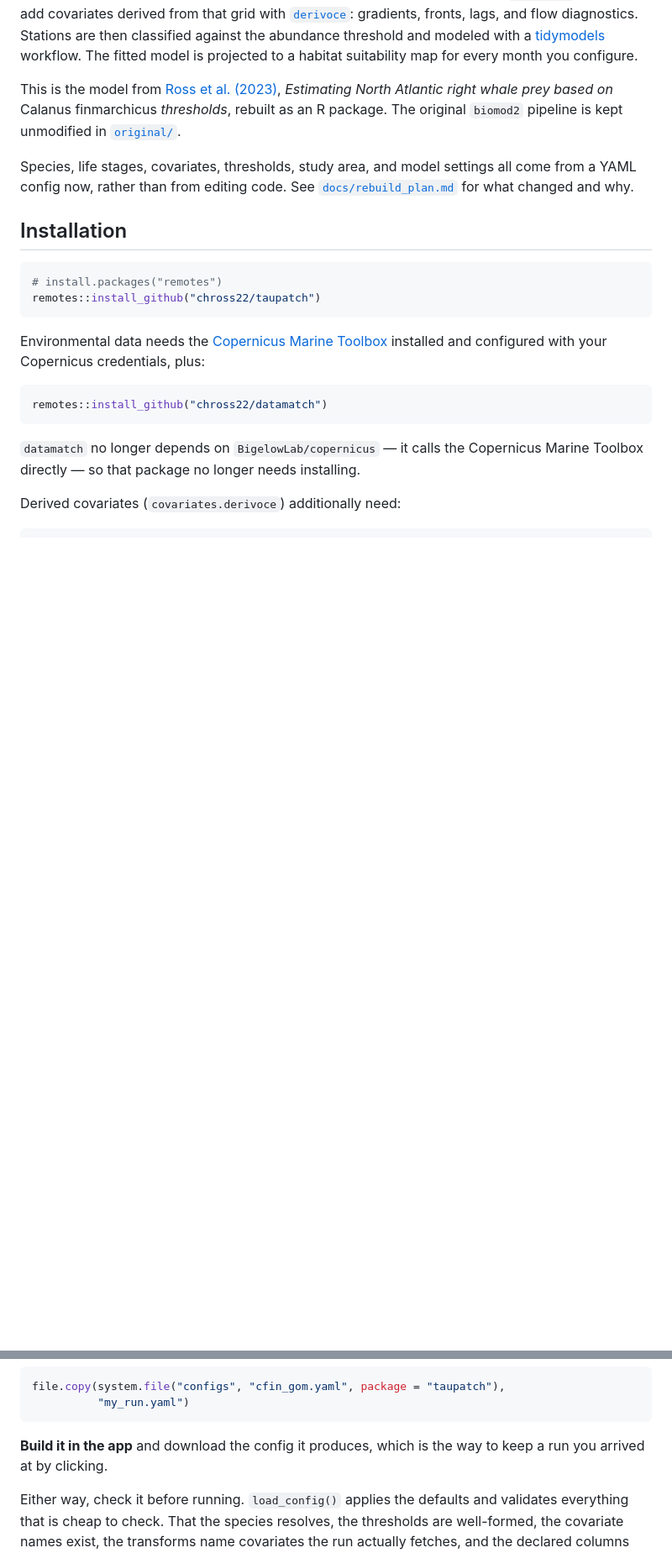
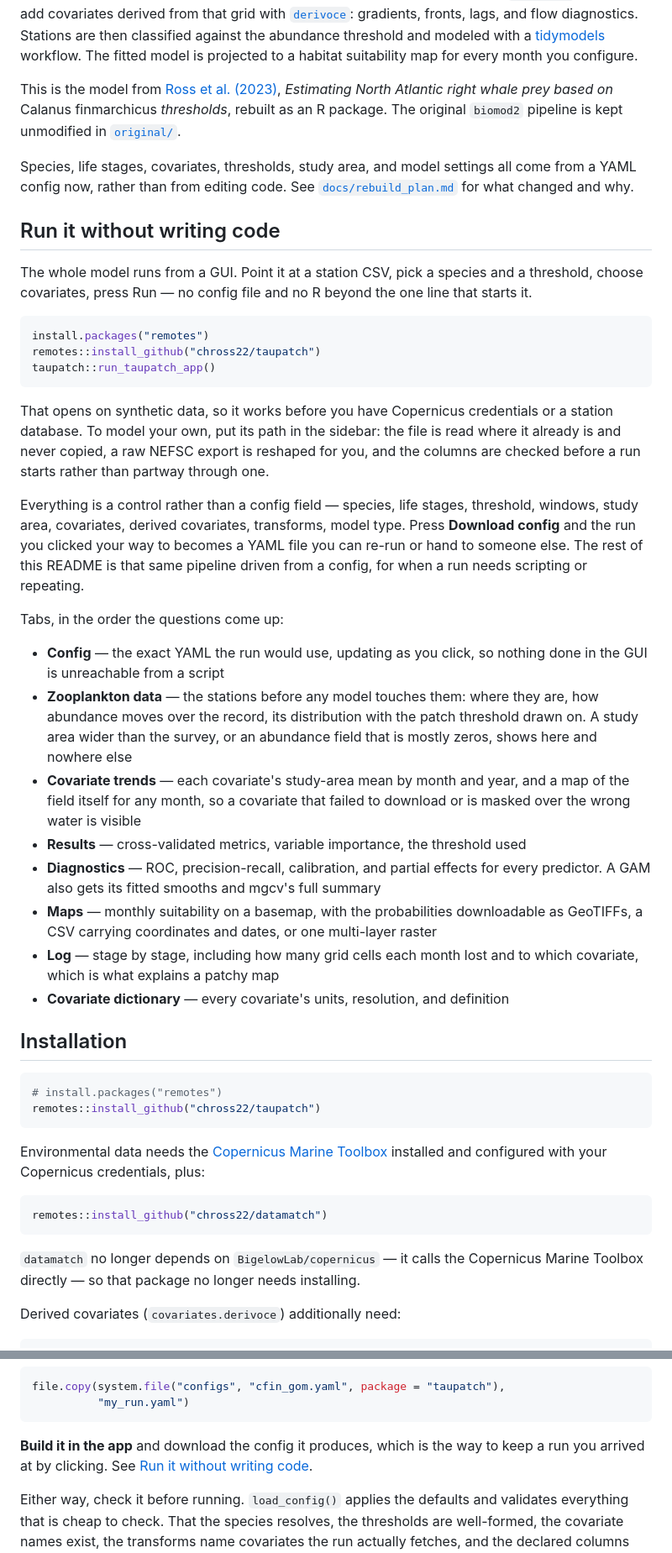
Before and after one commit to chross22/taupatch, a Markdown page: README.md, 2 parts joined by grey strips. Shown at 84% size. Drawn GitHub-style; blank space fills up the shorter version.

````diff
--- a/README.md
+++ b/README.md
@@ -52,6 +52,51 @@ Species, life stages, covariates, thresholds, study area, and model settings all
 come from a YAML config now, rather than from editing code. See
 [`docs/rebuild_plan.md`](docs/rebuild_plan.md) for what changed and why.
 
+## Run it without writing code
+
+The whole model runs from a GUI. Point it at a station CSV, pick a species and a
+threshold, choose covariates, press Run — no config file and no R beyond the one
+line that starts it.
+
+```r
+install.packages("remotes")
+remotes::install_github("chross22/taupatch")
+taupatch::run_taupatch_app()
+```
+
+That opens on synthetic data, so it works before you have Copernicus credentials
+or a station database. To model your own, put its path in the sidebar: the file
+is read where it already is and never copied, a raw NEFSC export is reshaped for
+you, and the columns are checked before a run starts rather than partway through
+one.
+
+Everything is a control rather than a config field — species, life stages,
+threshold, windows, study area, covariates, derived covariates, transforms, model
+type. Press **Download config** and the run you clicked your way to becomes a
+YAML file you can re-run or hand to someone else. The rest of this README is that
+same pipeline driven from a config, for when a run needs scripting or repeating.
+
+Tabs, in the order the questions come up:
+
+- **Config** — the exact YAML the run would use, updating as you click, so
+  nothing done in the GUI is unreachable from a script
+- **Zooplankton data** — the stations before any model touches them: where they
+  are, how abundance moves over the record, its distribution with the patch
+  threshold drawn on. A study area wider than the survey, or an abundance field
+  that is mostly zeros, shows here and nowhere else
+- **Covariate trends** — each covariate's study-area mean by month and year, and
+  a map of the field itself for any month, so a covariate that failed to
+  download or is masked over the wrong water is visible
+- **Results** — cross-validated metrics, variable importance, the threshold used
+- **Diagnostics** — ROC, precision-recall, calibration, and partial effects for
+  every predictor. A GAM also gets its fitted smooths and mgcv's full summary
+- **Maps** — monthly suitability on a basemap, with the probabilities
+  downloadable as GeoTIFFs, a CSV carrying coordinates and dates, or one
+  multi-layer raster
+- **Log** — stage by stage, including how many grid cells each month lost and to
+  which covariate, which is what explains a patchy map
+- **Covariate dictionary** — every covariate's units, resolution, and definition
+
 ## Installation
 
 ```r
@@ -267,7 +305,8 @@ file.copy(system.file("configs", "cfin_gom.yaml", package = "taupatch"),
 ```
 
 **Build it in the app** and download the config it produces, which is the way to
-keep a run you arrived at by clicking.
+keep a run you arrived at by clicking. See [Run it without writing
+code](#run-it-without-writing-code).
 
 Either way, check it before running. `load_config()` applies the defaults and
 validates everything that is cheap to check. That the species resolves, the
````
Also changed, not shown: other parts of README.md (+3 -44 lines).
